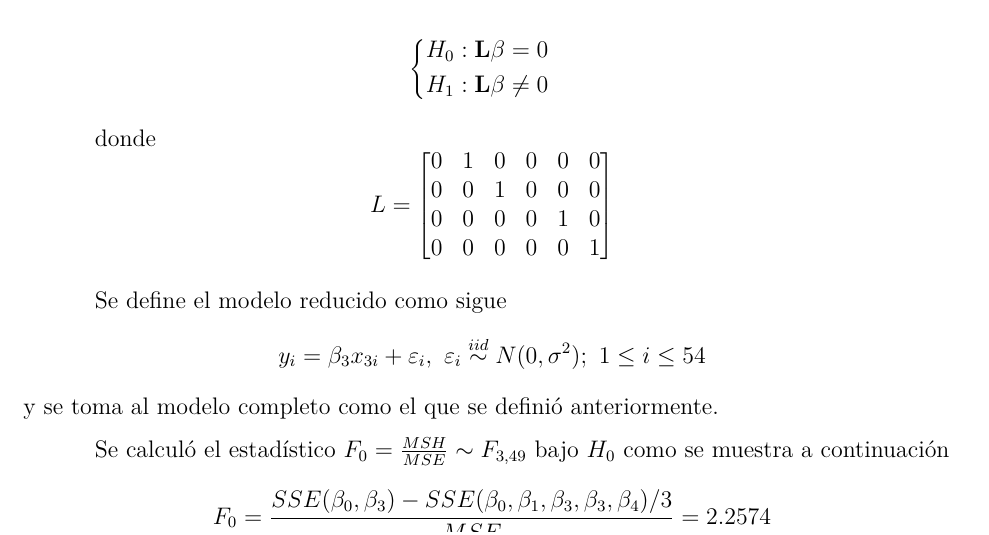
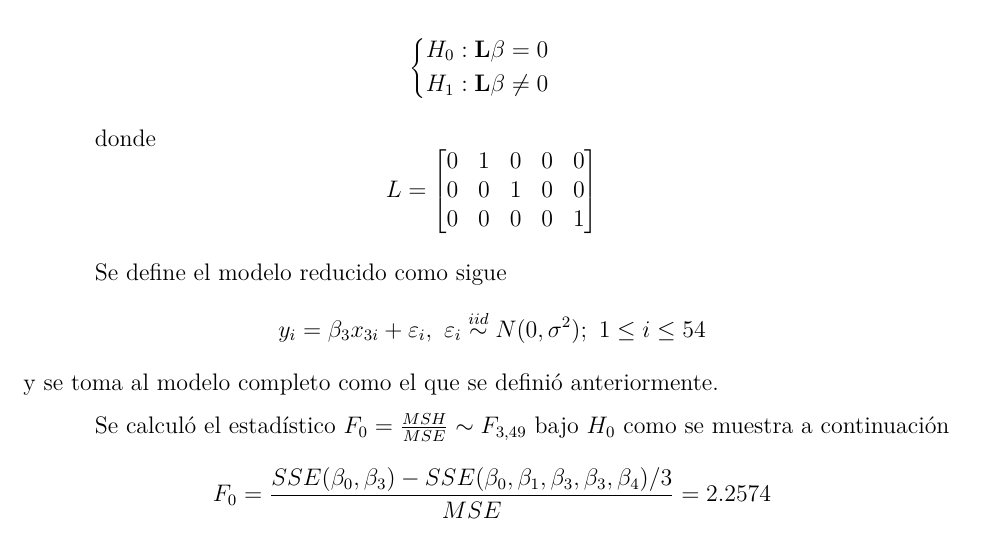
Before and after one commit to SimonPGM/EstadisticaII, an R Markdown document (ParteII/Taller5_Noviembre19/solucion/Solucion.Rmd): part of page 5 of 6, cut so that both start at the same text. The pictures show the output file ParteII/Taller5_Noviembre19/solucion/Solucion.pdf that the author committed with the source.

Commit message:
fixing L matrix

```diff
--- a/ParteII/Taller5_Noviembre19/solucion/Solucion.Rmd
+++ b/ParteII/Taller5_Noviembre19/solucion/Solucion.Rmd
@@ -141,10 +141,9 @@ H_1&: \mathbf{L} \beta  \neq 0
 \end{cases}
 $$
 
-donde $$L = \begin{bmatrix} 0 & 1 & 0 & 0 & 0 & 0 \\
-                            0 & 0 & 1 & 0 & 0 & 0 \\
-                            0 & 0 & 0 & 0 & 1 & 0 \\
-                            0 & 0 & 0 & 0 & 0 & 1 \\
+donde $$L = \begin{bmatrix} 0 & 1 & 0 & 0 & 0 \\
+                            0 & 0 & 1 & 0 & 0 \\
+                            0 & 0 & 0 & 0 & 1 \\
                             \end{bmatrix}$$
 
 Se define el modelo reducido como sigue
```
Also changed, not shown: ParteII/Taller5_Noviembre19/solucion/Solucion.pdf.
